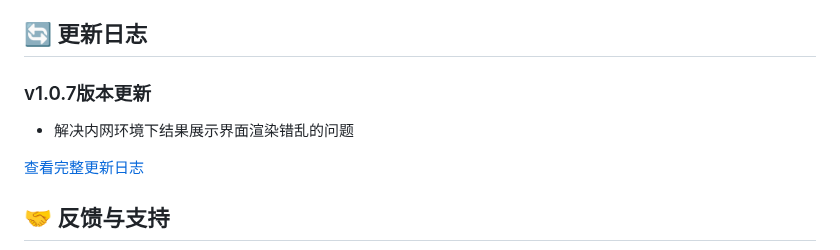
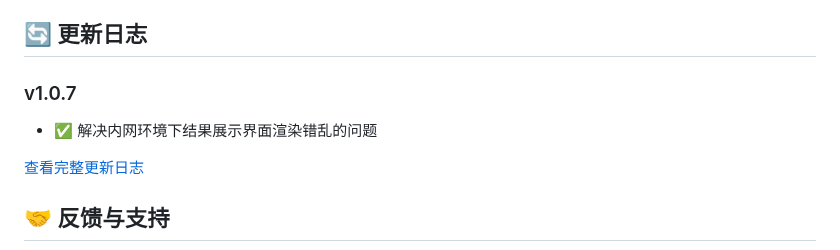
Before and after one commit to darkfiv/AIFuzzing, a Markdown page: README.md, the part around the change. GitHub-like rendering.

Commit message:
V1.0.7版本更新

```diff
--- a/README.md
+++ b/README.md
@@ -305,8 +305,10 @@ AIFuzzing.exe
 - 📖 [详细使用教程](https://github.com/darkfiv/AIFuzzing/blob/main/AIFuzzing%E4%BD%BF%E7%94%A8%E8%AF%B4%E6%98%8E%E4%B9%A6.pdf)
 
 ## 🔄 更新日志
-### v1.0.7版本更新
-- 解决内网环境下结果展示界面渲染错乱的问题
+
+### v1.0.7
+- ✅ 解决内网环境下结果展示界面渲染错乱的问题
+
 
 
 
```
